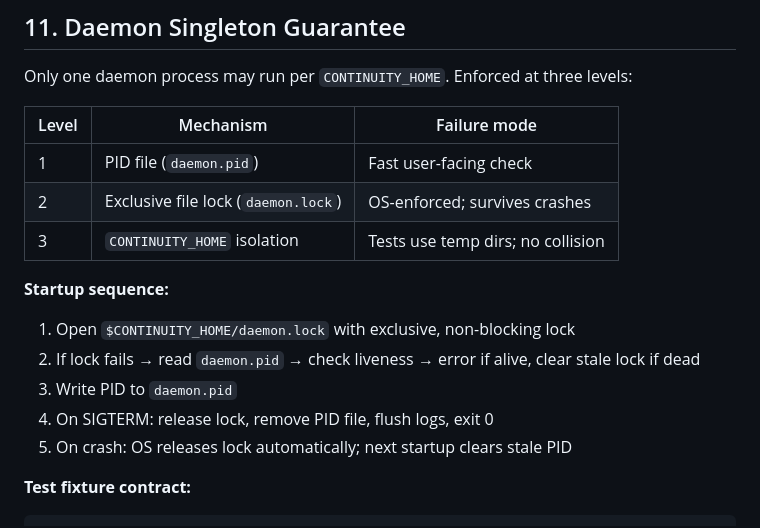
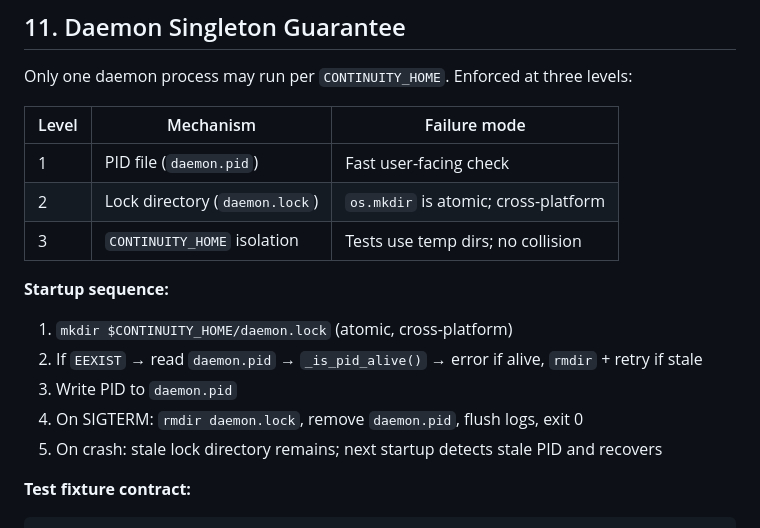
Before and after one commit to randlee/continuity, a Markdown page: docs/architecture.md, the part around the change. GitHub-like rendering.

````diff
--- a/docs/architecture.md
+++ b/docs/architecture.md
@@ -251,16 +251,15 @@ levels:
 | Level | Mechanism | Failure mode |
 |---|---|---|
 | 1 | PID file (`daemon.pid`) | Fast user-facing check |
-| 2 | Exclusive file lock (`daemon.lock`) | OS-enforced; survives crashes |
+| 2 | Lock directory (`daemon.lock`) | `os.mkdir` is atomic; cross-platform |
 | 3 | `CONTINUITY_HOME` isolation | Tests use temp dirs; no collision |
 
 **Startup sequence:**
-1. Open `$CONTINUITY_HOME/daemon.lock` with exclusive, non-blocking lock
-2. If lock fails → read `daemon.pid` → check liveness → error if alive,
-   clear stale lock if dead
+1. `mkdir $CONTINUITY_HOME/daemon.lock` (atomic, cross-platform)
+2. If `EEXIST` → read `daemon.pid` → `_is_pid_alive()` → error if alive, `rmdir` + retry if stale
 3. Write PID to `daemon.pid`
-4. On SIGTERM: release lock, remove PID file, flush logs, exit 0
-5. On crash: OS releases lock automatically; next startup clears stale PID
+4. On SIGTERM: `rmdir daemon.lock`, remove `daemon.pid`, flush logs, exit 0
+5. On crash: stale lock directory remains; next startup detects stale PID and recovers
 
 **Test fixture contract:**
 ```python
````
